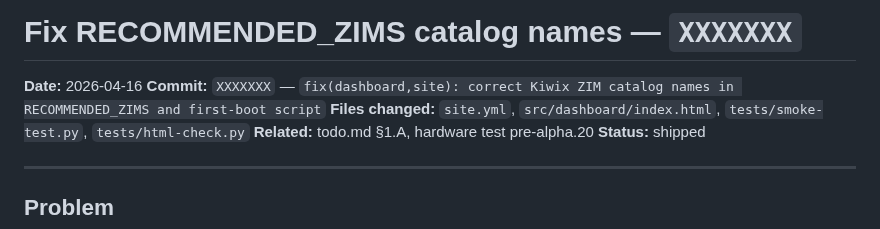
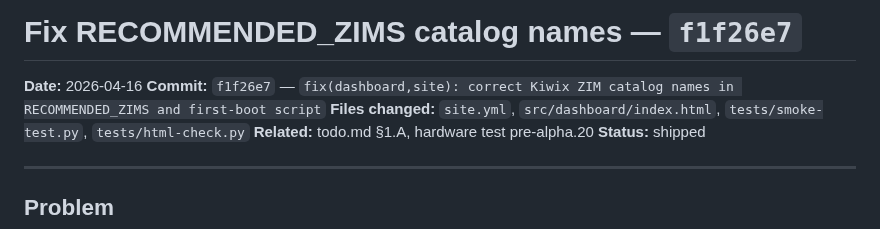
Before and after one commit to mcomz-org/MComzOS, a Markdown page: .claude/fixes/2026-04-16-f1f26e7-recommended-zims-real-names.md, the part around the change. Rendered like a GitHub page.

Commit message:
fix(fixes): rename fix log with real SHA f1f26e7

```diff
--- a/.claude/fixes/2026-04-16-XXXXXXX-recommended-zims-real-names.md
+++ b/.claude/fixes/2026-04-16-f1f26e7-recommended-zims-real-names.md
@@ -1,7 +1,7 @@
-# Fix RECOMMENDED_ZIMS catalog names — `XXXXXXX`
+# Fix RECOMMENDED_ZIMS catalog names — `f1f26e7`
 
 **Date:** 2026-04-16
-**Commit:** `XXXXXXX` — `fix(dashboard,site): correct Kiwix ZIM catalog names in RECOMMENDED_ZIMS and first-boot script`
+**Commit:** `f1f26e7` — `fix(dashboard,site): correct Kiwix ZIM catalog names in RECOMMENDED_ZIMS and first-boot script`
 **Files changed:** `site.yml`, `src/dashboard/index.html`, `tests/smoke-test.py`, `tests/html-check.py`
 **Related:** todo.md §1.A, hardware test pre-alpha.20
 **Status:** shipped
```
Also changed, not shown: .claude/fixes/2026-04-15-4b9569d-ios-safari-and-meshcore-flasher.md (added, +209 -0 lines), .claude/fixes/README.md (added, +96 -0 lines).
